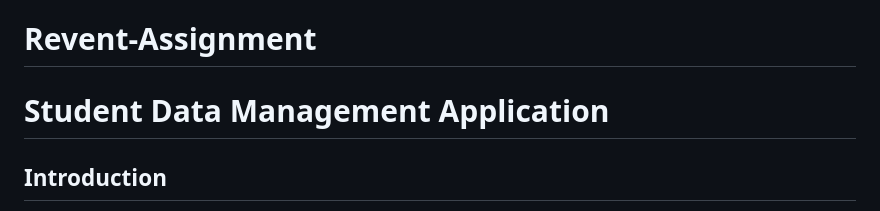
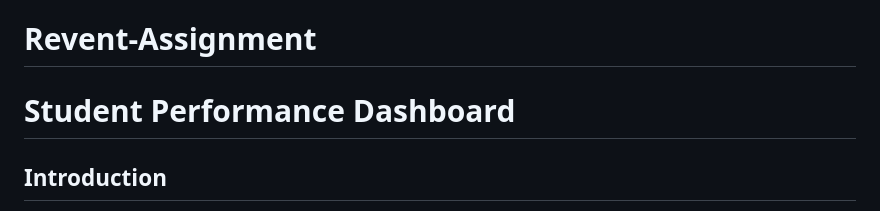
Before and after one commit to rajaniamin/Revent-Assignment, a Markdown page: README.md, the part around the change. Rendered like a GitHub page.

```diff
--- a/README.md
+++ b/README.md
@@ -1,6 +1,6 @@
 # Revent-Assignment
 
-# Student Data Management Application
+# Student Performance Dashboard
 
 ## Introduction
 
```
